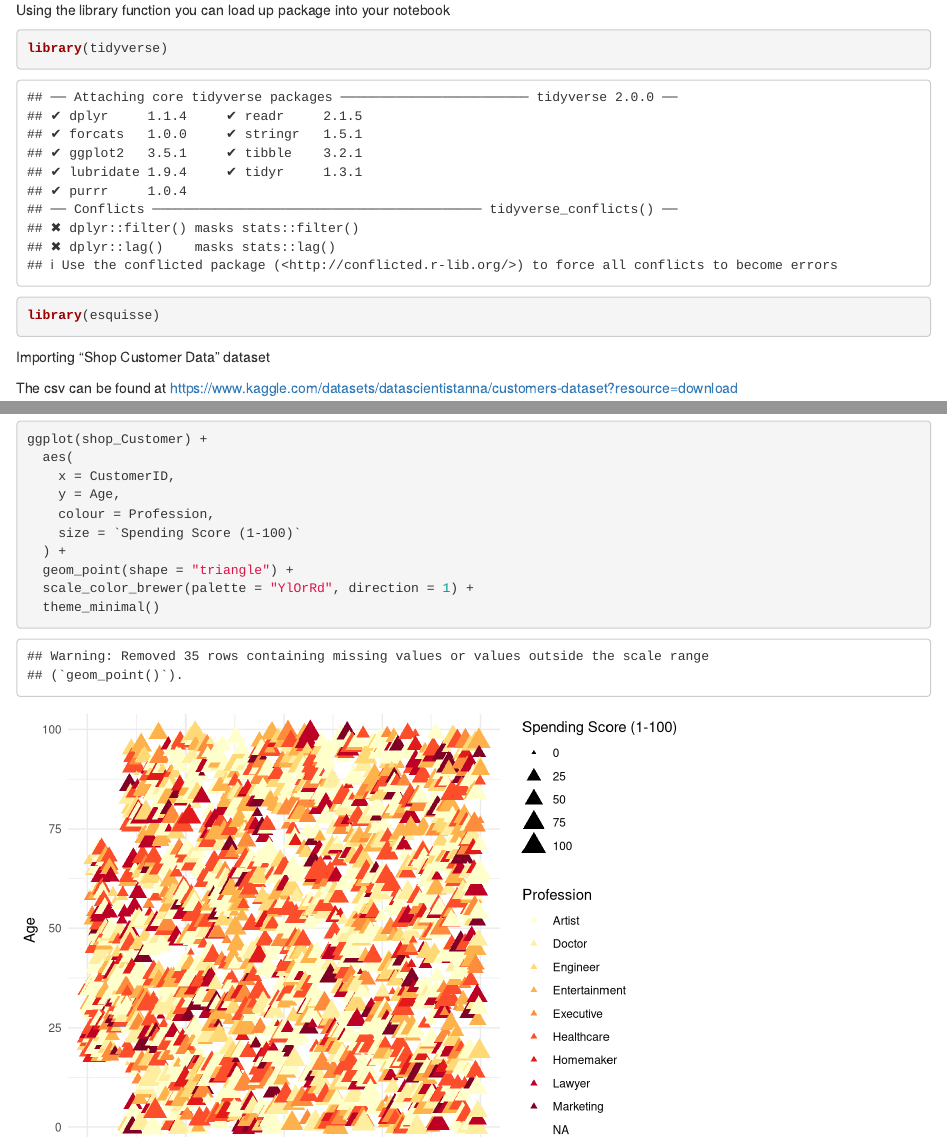
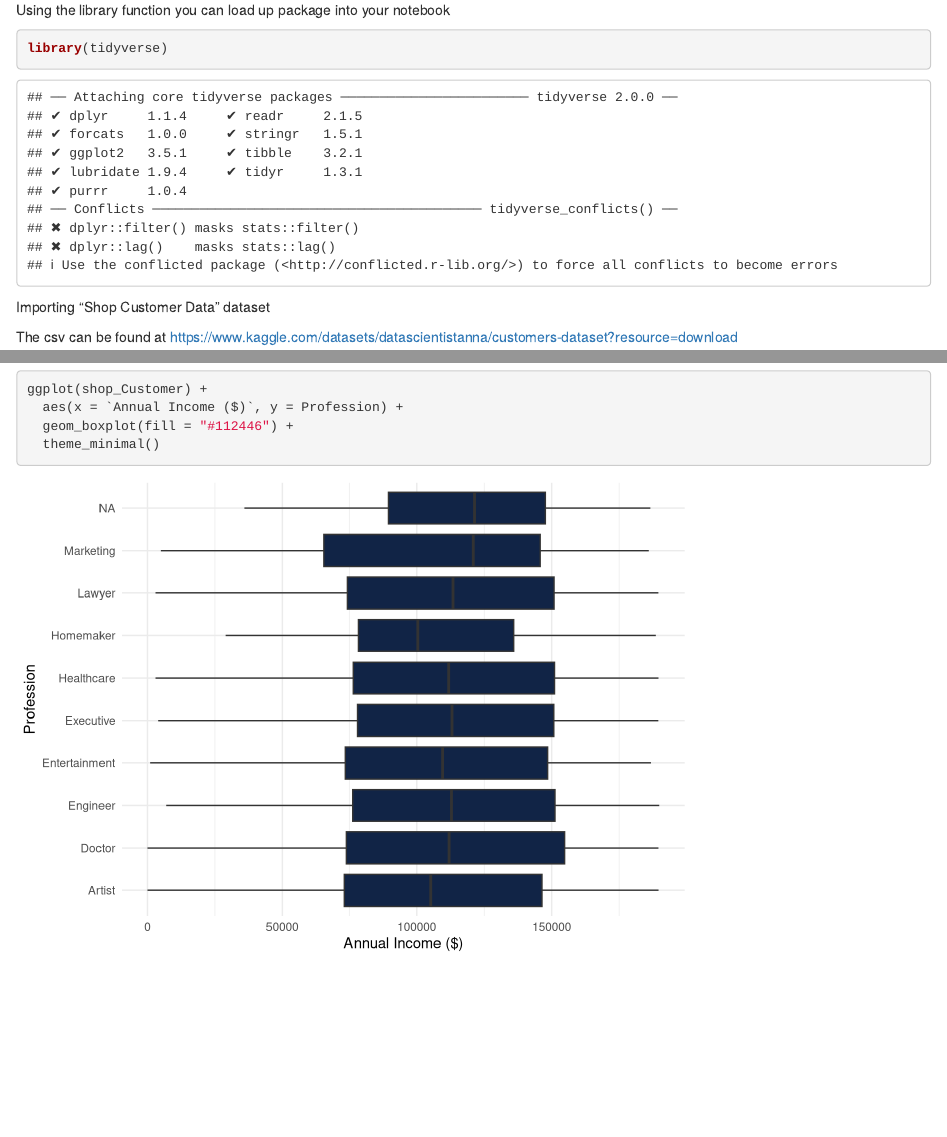
Before and after one commit to kieranlaverty/Intro-to-R-and-Python, an R Markdown document (basics.Rmd): the page in a window 1100 px wide, from 240 px down, and a second part further down, joined at a grey line. Rendered offline with R 4.5, knitr and Pandoc, with nearby package versions; some code elsewhere in the file could not run offline.

Commit message:
relocated the importing the essquire library and change to a more usefull graph

````diff
--- a/basics.Rmd
+++ b/basics.Rmd
@@ -17,7 +17,7 @@ help("library")
 Using the library function you can load up package into your notebook
 ```{r}
 library(tidyverse)
-library(esquisse)
+
 
 
 ```
@@ -52,14 +52,8 @@ A second method is to create the code using ggplot.
 
 ```{r}
 ggplot(shop_Customer) +
-  aes(
-    x = CustomerID,
-    y = Age,
-    colour = Profession,
-    size = `Spending Score (1-100)`
-  ) +
-  geom_point(shape = "triangle") +
-  scale_color_brewer(palette = "YlOrRd", direction = 1) +
+  aes(x = `Annual Income ($)`, y = Profession) +
+  geom_boxplot(fill = "#112446") +
   theme_minimal()
 
 
````
Also changed, not shown: basics.nb.html, basics.Rmd (2 more changed lines).
